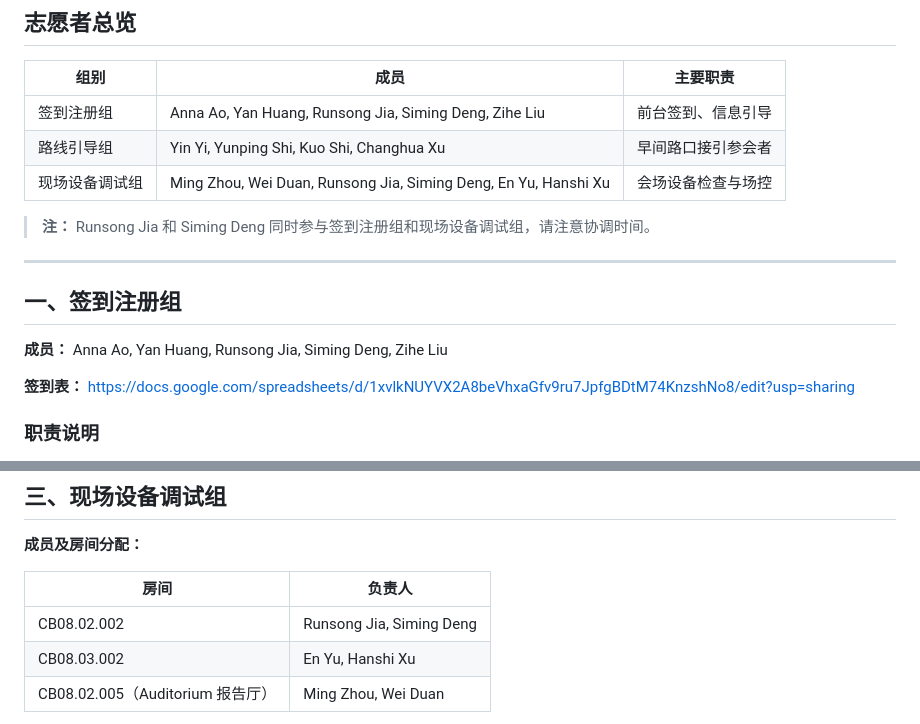
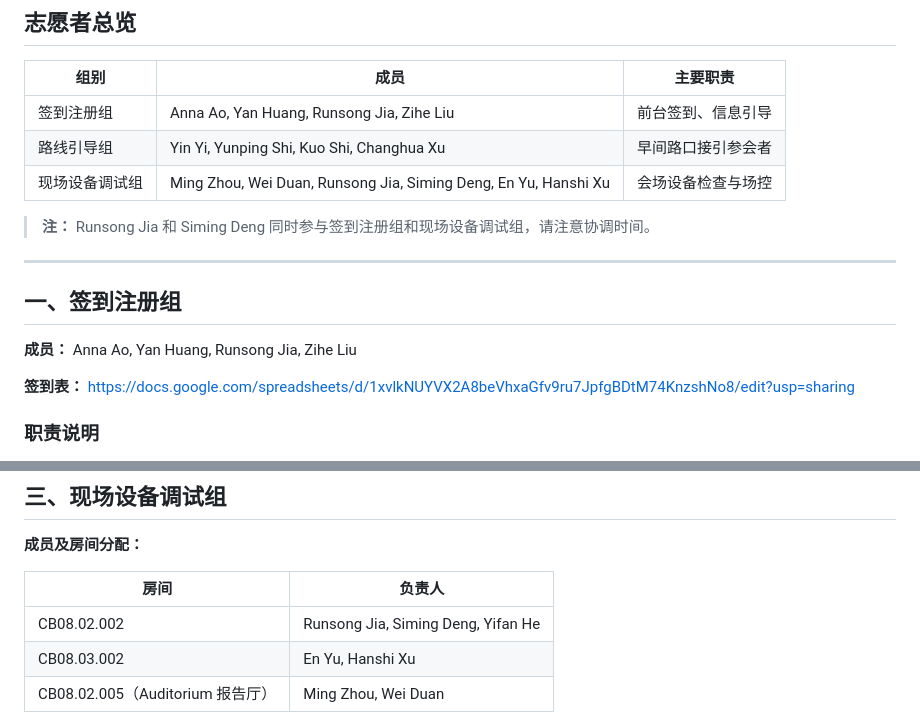
Before and after one commit to DunnoHtL/FLINS_VOLUNTEER26, a Markdown page: README.md, 2 parts joined by grey strips. GitHub-like rendering.

Commit message:
Remove Siming Deng from 签到注册组; add Yifan He to CB08.02.002

```diff
--- a/README.md
+++ b/README.md
@@ -9,7 +9,7 @@
 
 | 组别 | 成员 | 主要职责 |
 |------|------|----------|
-| 签到注册组 | Anna Ao, Yan Huang, Runsong Jia, Siming Deng, Zihe Liu | 前台签到、信息引导 |
+| 签到注册组 | Anna Ao, Yan Huang, Runsong Jia, Zihe Liu | 前台签到、信息引导 |
 | 路线引导组 | Yin Yi, Yunping Shi, Kuo Shi, Changhua Xu | 早间路口接引参会者 |
 | 现场设备调试组 | Ming Zhou, Wei Duan, Runsong Jia, Siming Deng, En Yu, Hanshi Xu | 会场设备检查与场控 |
 
@@ -19,7 +19,7 @@
 
 ## 一、签到注册组
 
-**成员：** Anna Ao, Yan Huang, Runsong Jia, Siming Deng, Zihe Liu
+**成员：** Anna Ao, Yan Huang, Runsong Jia, Zihe Liu
 
 **签到表：** https://docs.google.com/spreadsheets/d/1xvlkNUYVX2A8beVhxaGfv9ru7JpfgBDtM74KnzshNo8/edit?usp=sharing
 
@@ -89,7 +89,7 @@
 
 | 房间 | 负责人 |
 |------|--------|
-| CB08.02.002 | Runsong Jia, Siming Deng |
+| CB08.02.002 | Runsong Jia, Siming Deng, Yifan He |
 | CB08.03.002 | En Yu, Hanshi Xu |
 | CB08.02.005（Auditorium 报告厅）| Ming Zhou, Wei Duan |
 
```
